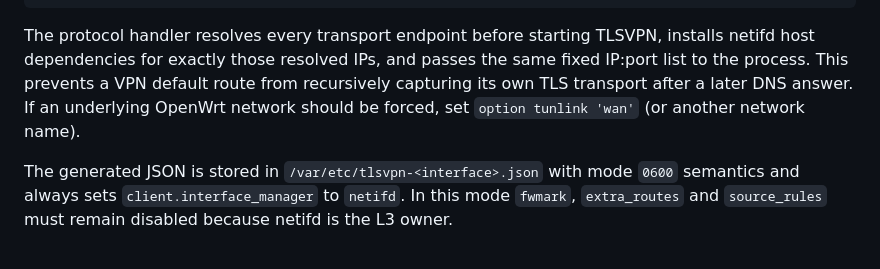
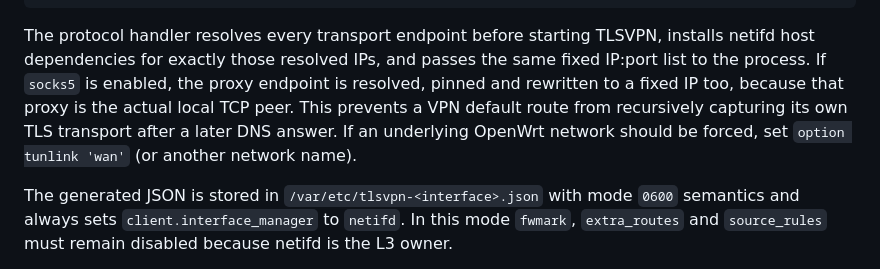
Before and after one commit to NNdroid/tlsvpn, a Markdown page: README.md, the part around the change. Rendered like a GitHub page.

Commit message:
docs(openwrt): document proxy route pinning

````diff
--- a/README.md
+++ b/README.md
@@ -127,7 +127,7 @@ config interface 'vpn'
         option metric '10'
 ```
 
-The protocol handler resolves every transport endpoint before starting TLSVPN, installs netifd host dependencies for exactly those resolved IPs, and passes the same fixed IP:port list to the process. This prevents a VPN default route from recursively capturing its own TLS transport after a later DNS answer. If an underlying OpenWrt network should be forced, set `option tunlink 'wan'` (or another network name).
+The protocol handler resolves every transport endpoint before starting TLSVPN, installs netifd host dependencies for exactly those resolved IPs, and passes the same fixed IP:port list to the process. If `socks5` is enabled, the proxy endpoint is resolved, pinned and rewritten to a fixed IP too, because that proxy is the actual local TCP peer. This prevents a VPN default route from recursively capturing its own TLS transport after a later DNS answer. If an underlying OpenWrt network should be forced, set `option tunlink 'wan'` (or another network name).
 
 The generated JSON is stored in `/var/etc/tlsvpn-<interface>.json` with mode `0600` semantics and always sets `client.interface_manager` to `netifd`. In this mode `fwmark`, `extra_routes` and `source_rules` must remain disabled because netifd is the L3 owner.
 
````
